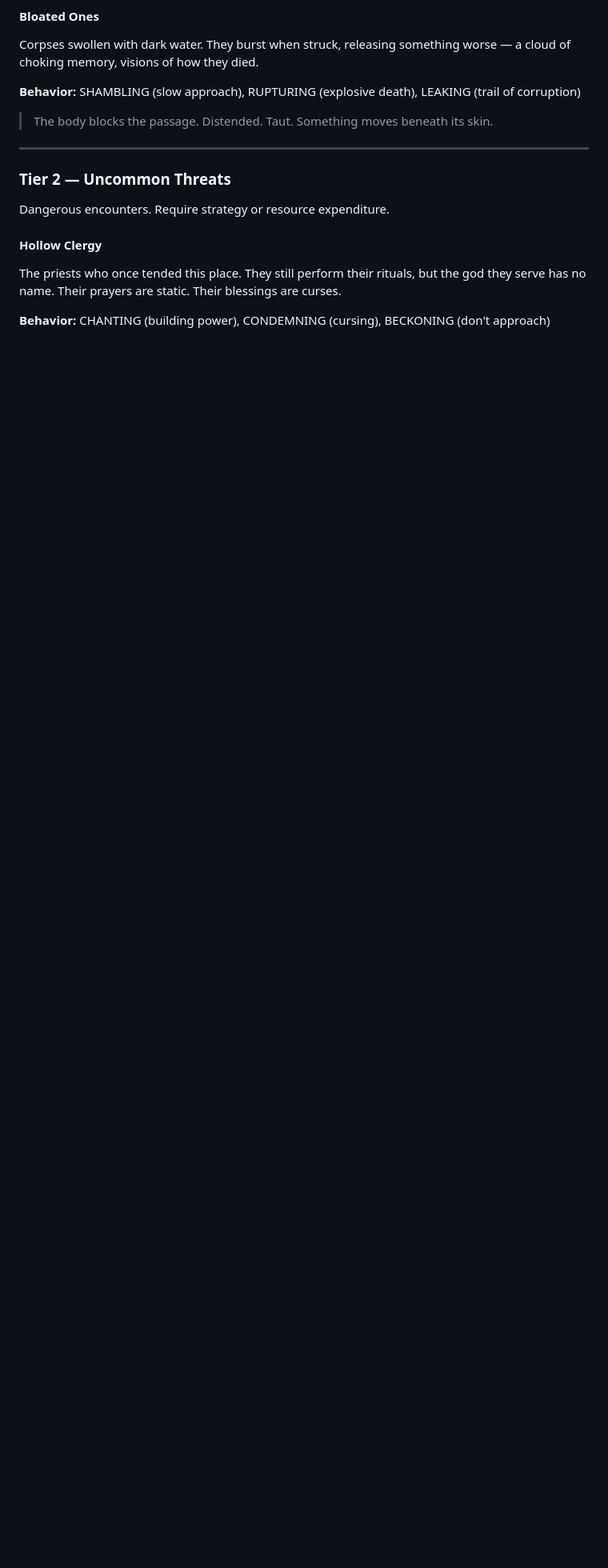
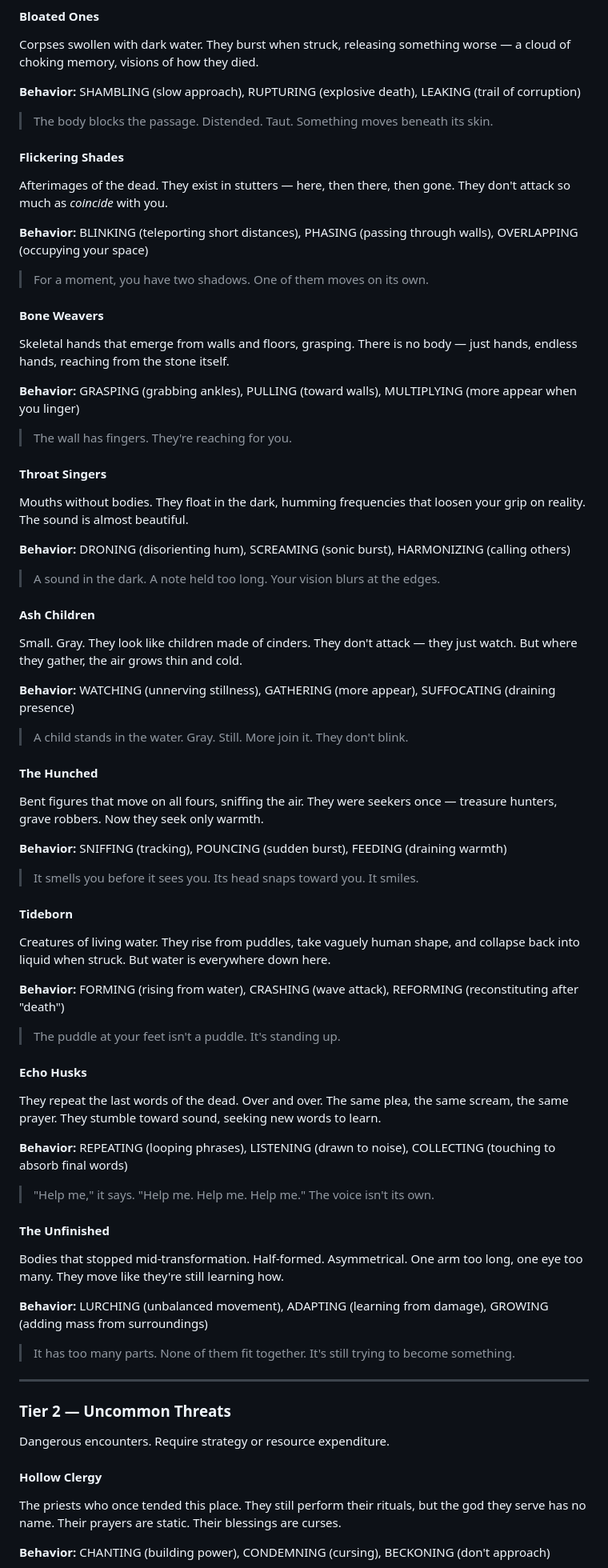
Before and after one commit to jpbedoya/die-forward, a Markdown page: docs/CONTENT_BIBLE.md, the part around one of its changes. Shown at 80% size. GitHub-like rendering; blank space fills up the shorter version.

Commit message:
Expand bestiary: 12 Tier 1, 8 Tier 2, 3 Tier 3 creatures

```diff
--- a/docs/CONTENT_BIBLE.md
+++ b/docs/CONTENT_BIBLE.md
@@ -127,6 +127,62 @@ Corpses swollen with dark water. They burst when struck, releasing something wor
 
 > The body blocks the passage. Distended. Taut. Something moves beneath its skin.
 
+#### Flickering Shades
+Afterimages of the dead. They exist in stutters — here, then there, then gone. They don't attack so much as *coincide* with you.
+
+**Behavior:** BLINKING (teleporting short distances), PHASING (passing through walls), OVERLAPPING (occupying your space)
+
+> For a moment, you have two shadows. One of them moves on its own.
+
+#### Bone Weavers
+Skeletal hands that emerge from walls and floors, grasping. There is no body — just hands, endless hands, reaching from the stone itself.
+
+**Behavior:** GRASPING (grabbing ankles), PULLING (toward walls), MULTIPLYING (more appear when you linger)
+
+> The wall has fingers. They're reaching for you.
+
+#### Throat Singers
+Mouths without bodies. They float in the dark, humming frequencies that loosen your grip on reality. The sound is almost beautiful.
+
+**Behavior:** DRONING (disorienting hum), SCREAMING (sonic burst), HARMONIZING (calling others)
+
+> A sound in the dark. A note held too long. Your vision blurs at the edges.
+
+#### Ash Children
+Small. Gray. They look like children made of cinders. They don't attack — they just watch. But where they gather, the air grows thin and cold.
+
+**Behavior:** WATCHING (unnerving stillness), GATHERING (more appear), SUFFOCATING (draining presence)
+
+> A child stands in the water. Gray. Still. More join it. They don't blink.
+
+#### The Hunched
+Bent figures that move on all fours, sniffing the air. They were seekers once — treasure hunters, grave robbers. Now they seek only warmth.
+
+**Behavior:** SNIFFING (tracking), POUNCING (sudden burst), FEEDING (draining warmth)
+
+> It smells you before it sees you. Its head snaps toward you. It smiles.
+
+#### Tideborn
+Creatures of living water. They rise from puddles, take vaguely human shape, and collapse back into liquid when struck. But water is everywhere down here.
+
+**Behavior:** FORMING (rising from water), CRASHING (wave attack), REFORMING (reconstituting after "death")
+
+> The puddle at your feet isn't a puddle. It's standing up.
+
+#### Echo Husks
+They repeat the last words of the dead. Over and over. The same plea, the same scream, the same prayer. They stumble toward sound, seeking new words to learn.
+
+**Behavior:** REPEATING (looping phrases), LISTENING (drawn to noise), COLLECTING (touching to absorb final words)
+
+> "Help me," it says. "Help me. Help me. Help me." The voice isn't its own.
+
+#### The Unfinished
+Bodies that stopped mid-transformation. Half-formed. Asymmetrical. One arm too long, one eye too many. They move like they're still learning how.
+
+**Behavior:** LURCHING (unbalanced movement), ADAPTING (learning from damage), GROWING (adding mass from surroundings)
+
+> It has too many parts. None of them fit together. It's still trying to become something.
+
 ---
 
 ### Tier 2 — Uncommon Threats
```
Also changed, not shown: other parts of docs/CONTENT_BIBLE.md (+28 -0 lines).
